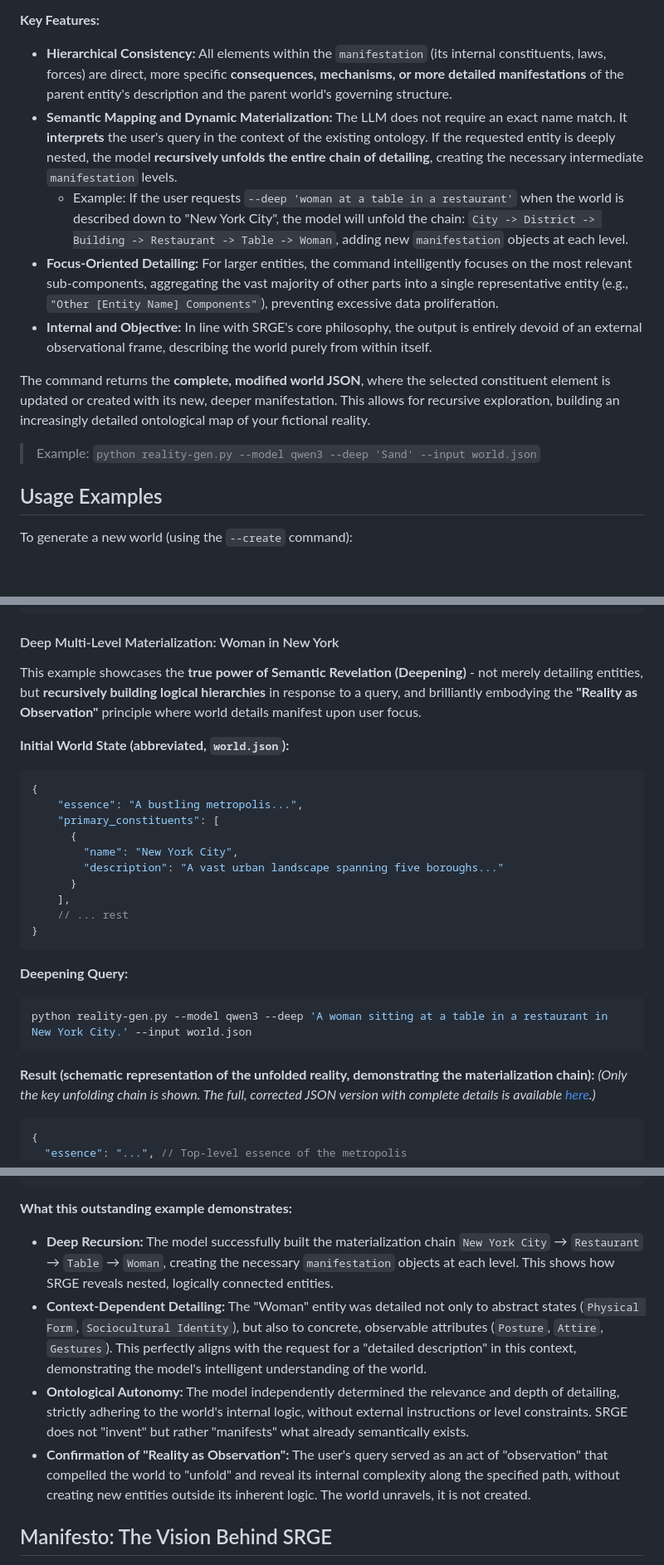
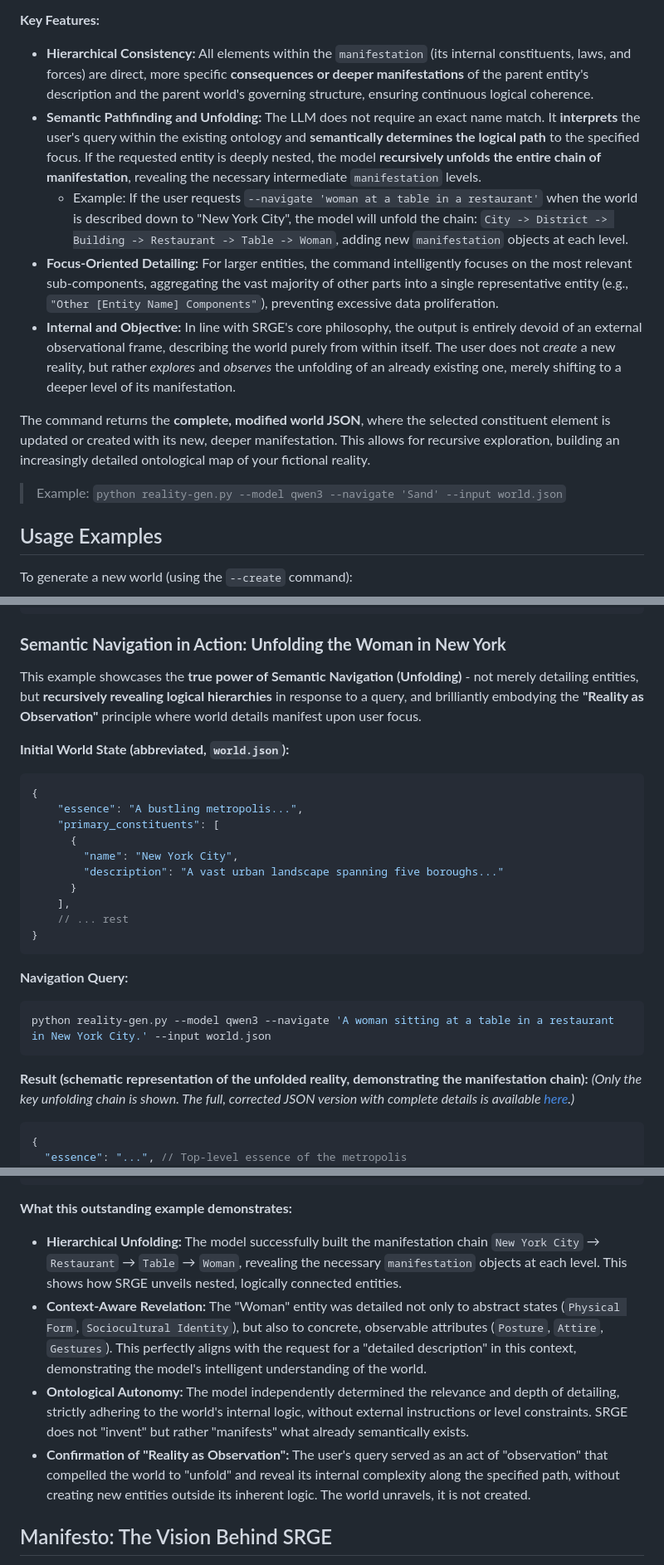
Before and after one commit to architector1324/project-demiurg, a Markdown page: README.md, 3 parts joined by grey strips. Shown: that part at 83% size. Rendered like a GitHub page; blank space fills up the shorter version.

````diff
--- a/README.md
+++ b/README.md
@@ -107,16 +80,16 @@ This `"manifestation"` itself adheres to the same **five-dimensional SRGE ontolo
 
 **Key Features:**
 
-*   **Hierarchical Consistency:** All elements within the `manifestation` (its internal constituents, laws, forces) are direct, more specific **consequences, mechanisms, or more detailed manifestations** of the parent entity's description and the parent world's governing structure.
-*   **Semantic Mapping and Dynamic Materialization:** The LLM does not require an exact name match. It **interprets** the user's query in the context of the existing ontology. If the requested entity is deeply nested, the model **recursively unfolds the entire chain of detailing**, creating the necessary intermediate `manifestation` levels.
-    *   Example: If the user requests `--deep 'woman at a table in a restaurant'` when the world is described down to "New York City", the model will unfold the chain: `City -> District -> Building -> Restaurant -> Table -> Woman`, adding new `manifestation` objects at each level.
+*   **Hierarchical Consistency:** All elements within the `manifestation` (its internal constituents, laws, and forces) are direct, more specific **consequences or deeper manifestations** of the parent entity's description and the parent world's governing structure, ensuring continuous logical coherence.
+*   **Semantic Pathfinding and Unfolding:** The LLM does not require an exact name match. It **interprets** the user's query within the existing ontology and **semantically determines the logical path** to the specified focus. If the requested entity is deeply nested, the model **recursively unfolds the entire chain of manifestation**, revealing the necessary intermediate `manifestation` levels.
+    *   Example: If the user requests `--navigate 'woman at a table in a restaurant'` when the world is described down to "New York City", the model will unfold the chain: `City -> District -> Building -> Restaurant -> Table -> Woman`, adding new `manifestation` objects at each level.
 *   **Focus-Oriented Detailing:** For larger entities, the command intelligently focuses on the most relevant sub-components, aggregating the vast majority of other parts into a single representative entity (e.g., `"Other [Entity Name] Components"`), preventing excessive data proliferation.
-*   **Internal and Objective:** In line with SRGE's core philosophy, the output is entirely devoid of an external observational frame, describing the world purely from within itself.
+*   **Internal and Objective:** In line with SRGE's core philosophy, the output is entirely devoid of an external observational frame, describing the world purely from within itself. The user does not *create* a new reality, but rather *explores* and *observes* the unfolding of an already existing one, merely shifting to a deeper level of its manifestation.
 
 The command returns the **complete, modified world JSON**, where the selected constituent element is updated or created with its new, deeper manifestation. This allows for recursive exploration, building an increasingly detailed ontological map of your fictional reality.
 
 > Example:
-> `python reality-gen.py --model qwen3 --deep 'Sand' --input world.json`
+> `python reality-gen.py --model qwen3 --navigate 'Sand' --input world.json`
 
 ## Usage Examples
 
@@ -206,9 +179,9 @@ python reality-gen.py --model qwen3:4b --think --create "A magical world with kn
 }
 ```
 
-#### Deep Multi-Level Materialization: Woman in New York
+### **Semantic Navigation in Action: Unfolding the Woman in New York**
 
-This example showcases the **true power of Semantic Revelation (Deepening)** - not merely detailing entities, but **recursively building logical hierarchies** in response to a query, and brilliantly embodying the **"Reality as Observation"** principle where world details manifest upon user focus.
+This example showcases the **true power of Semantic Navigation (Unfolding)** - not merely detailing entities, but **recursively revealing logical hierarchies** in response to a query, and brilliantly embodying the **"Reality as Observation"** principle where world details manifest upon user focus.
 
 **Initial World State (abbreviated, `world.json`):**
 ```json
@@ -224,12 +197,12 @@ This example showcases the **true power of Semantic Revelation (Deepening)** - n
 }
 ```
 
-**Deepening Query:**
+**Navigation Query:**
 ```bash
-python reality-gen.py --model qwen3 --deep 'A woman sitting at a table in a restaurant in New York City.' --input world.json
+python reality-gen.py --model qwen3 --navigate 'A woman sitting at a table in a restaurant in New York City.' --input world.json
 ```
 
-**Result (schematic representation of the unfolded reality, demonstrating the materialization chain):**
+**Result (schematic representation of the unfolded reality, demonstrating the manifestation chain):**
 *(Only the key unfolding chain is shown. The full, corrected JSON version with complete details is available [here](./examples/Deep%20Materialization/A%20woman%20sitting%20at%20a%20table%20in%20a%20restaurant%20in%20New%20York/world.json).)*
 
 ```json
@@ -296,11 +269,10 @@ python reality-gen.py --model qwen3 --deep 'A woman sitting at a table in a rest
 ```
 
 **What this outstanding example demonstrates:**
-*   **Deep Recursion:** The model successfully built the materialization chain `New York City` → `Restaurant` → `Table` → `Woman`, creating the necessary `manifestation` objects at each level. This shows how SRGE reveals nested, logically connected entities.
-*   **Context-Dependent Detailing:** The "Woman" entity was detailed not only to abstract states (`Physical Form`, `Sociocultural Identity`), but also to concrete, observable attributes (`Posture`, `Attire`, `Gestures`). This perfectly aligns with the request for a "detailed description" in this context, demonstrating the model's intelligent understanding of the world.
+*   **Hierarchical Unfolding:** The model successfully built the manifestation chain `New York City` → `Restaurant` → `Table` → `Woman`, revealing the necessary `manifestation` objects at each level. This shows how SRGE unveils nested, logically connected entities.
+*   **Context-Aware Revelation:** The "Woman" entity was detailed not only to abstract states (`Physical Form`, `Sociocultural Identity`), but also to concrete, observable attributes (`Posture`, `Attire`, `Gestures`). This perfectly aligns with the request for a "detailed description" in this context, demonstrating the model's intelligent understanding of the world.
 *   **Ontological Autonomy:** The model independently determined the relevance and depth of detailing, strictly adhering to the world's internal logic, without external instructions or level constraints. SRGE does not "invent" but rather "manifests" what already semantically exists.
 *   **Confirmation of "Reality as Observation":** The user's query served as an act of "observation" that compelled the world to "unfold" and reveal its internal complexity along the specified path, without creating new entities outside its inherent logic. The world unravels, it is not created.
-
 
 ## Manifesto: The Vision Behind SRGE
 
````
Also changed, not shown: other parts of README.md (+13 -40 lines), README_ru.md (+93 -122 lines).
